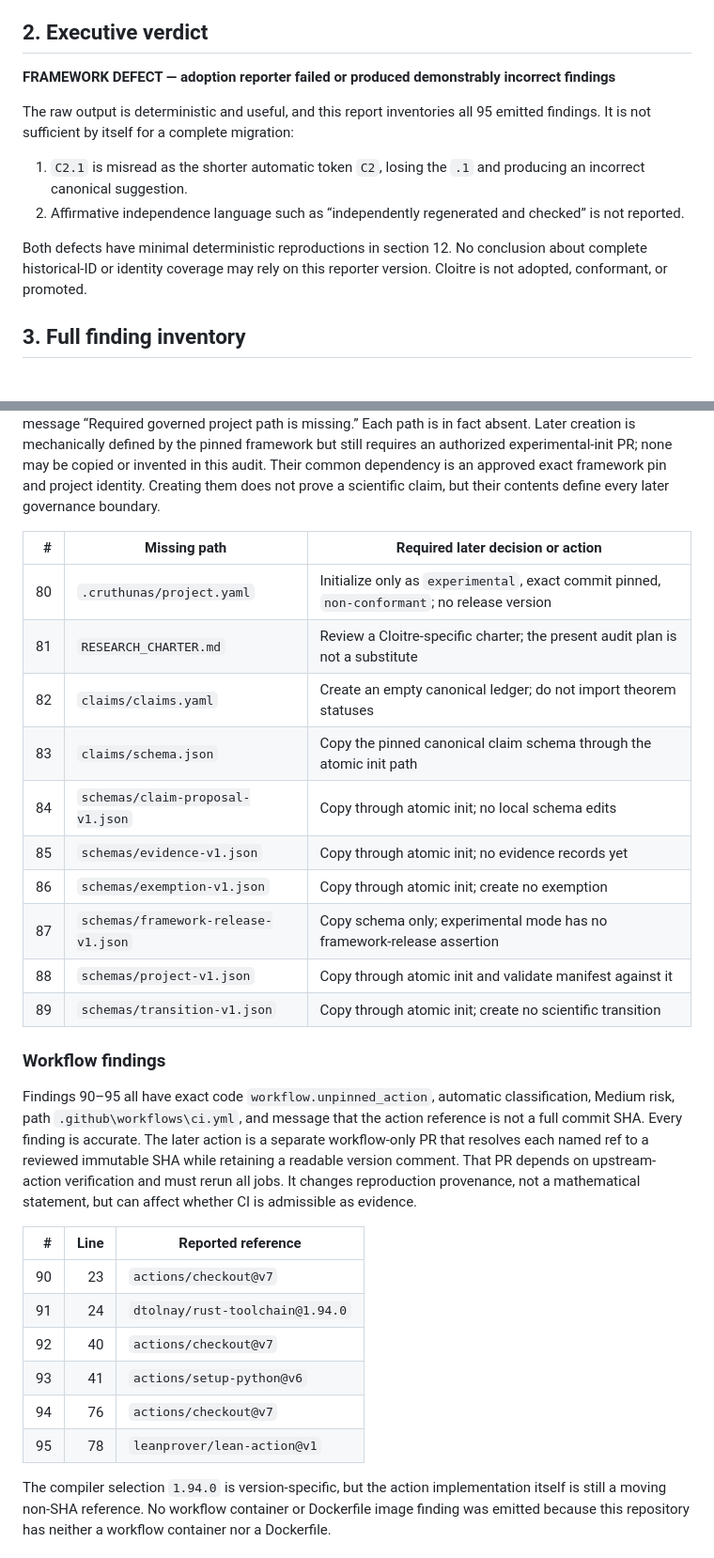
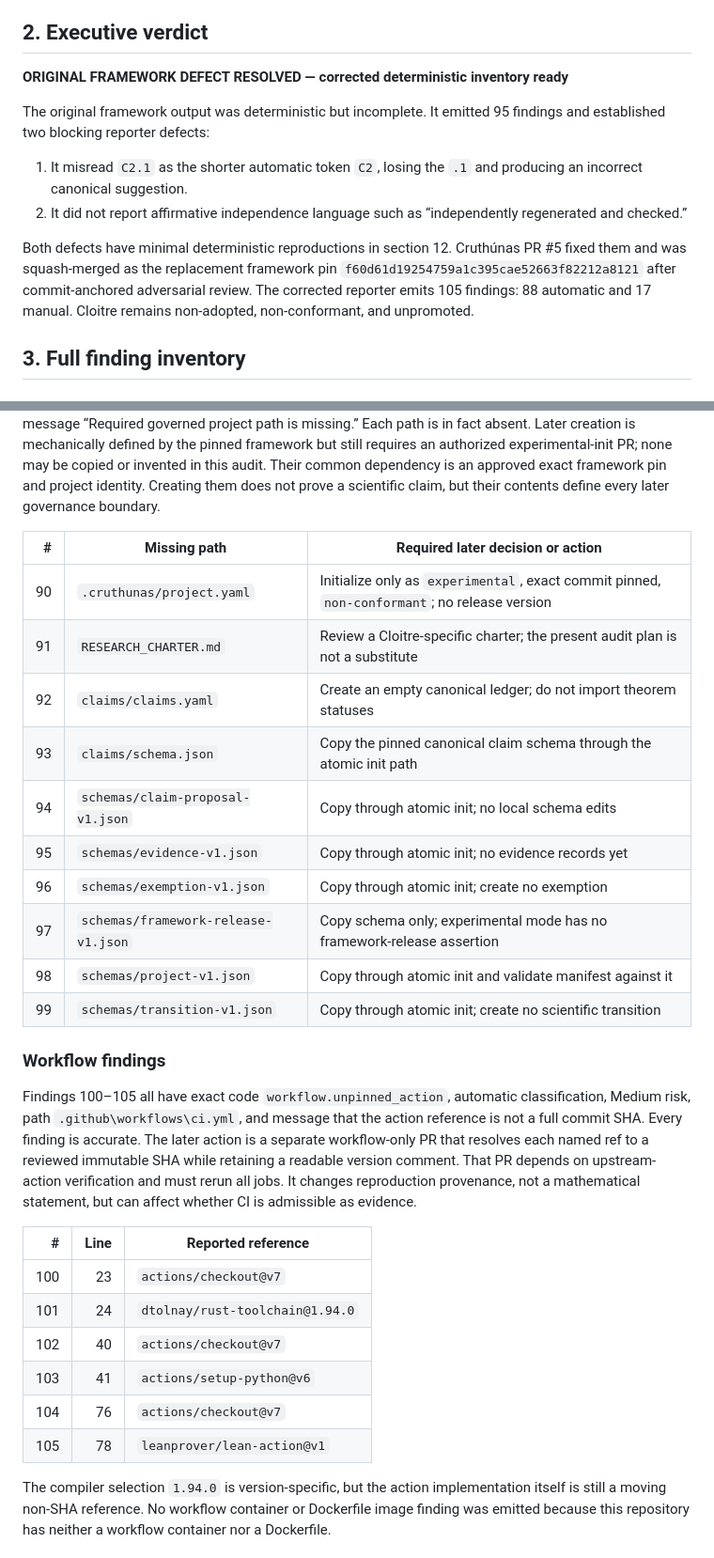
Before and after one commit to Kodaxadev/cloitre-recurrence, a Markdown page: audit/cruthunas-adoption-gap-report.md, 2 parts joined by grey strips. Shown at 94% size. Drawn GitHub-style.

```diff
--- a/audit/cruthunas-adoption-gap-report.md
+++ b/audit/cruthunas-adoption-gap-report.md
@@ -49,19 +64,21 @@ PR update rather than misidentified as the audited source.
 
 ## 2. Executive verdict
 
-**FRAMEWORK DEFECT — adoption reporter failed or produced demonstrably incorrect findings**
+**ORIGINAL FRAMEWORK DEFECT RESOLVED — corrected deterministic inventory ready**
 
-The raw output is deterministic and useful, and this report inventories all 95
-emitted findings. It is not sufficient by itself for a complete migration:
+The original framework output was deterministic but incomplete. It emitted 95
+findings and established two blocking reporter defects:
 
-1. `C2.1` is misread as the shorter automatic token `C2`, losing the `.1` and
+1. It misread `C2.1` as the shorter automatic token `C2`, losing the `.1` and
    producing an incorrect canonical suggestion.
-2. Affirmative independence language such as “independently regenerated and
-   checked” is not reported.
+2. It did not report affirmative independence language such as “independently
+   regenerated and checked.”
 
-Both defects have minimal deterministic reproductions in section 12. No
-conclusion about complete historical-ID or identity coverage may rely on this
-reporter version. Cloitre is not adopted, conformant, or promoted.
+Both defects have minimal deterministic reproductions in section 12. Cruthúnas
+PR #5 fixed them and was squash-merged as the replacement framework pin
+`f60d61d19254759a1c395cae52663f82212a8121` after commit-anchored adversarial
+review. The corrected reporter emits 105 findings: 88 automatic and 17 manual.
+Cloitre remains non-adopted, non-conformant, and unpromoted.
 
 ## 3. Full finding inventory
 
@@ -182,20 +208,20 @@ a scientific claim, but their contents define every later governance boundary.
 
 | # | Missing path | Required later decision or action |
 |---:|---|---|
-| 80 | `.cruthunas/project.yaml` | Initialize only as `experimental`, exact commit pinned, `non-conformant`; no release version |
-| 81 | `RESEARCH_CHARTER.md` | Review a Cloitre-specific charter; the present audit plan is not a substitute |
-| 82 | `claims/claims.yaml` | Create an empty canonical ledger; do not import theorem statuses |
-| 83 | `claims/schema.json` | Copy the pinned canonical claim schema through the atomic init path |
-| 84 | `schemas/claim-proposal-v1.json` | Copy through atomic init; no local schema edits |
-| 85 | `schemas/evidence-v1.json` | Copy through atomic init; no evidence records yet |
-| 86 | `schemas/exemption-v1.json` | Copy through atomic init; create no exemption |
-| 87 | `schemas/framework-release-v1.json` | Copy schema only; experimental mode has no framework-release assertion |
-| 88 | `schemas/project-v1.json` | Copy through atomic init and validate manifest against it |
-| 89 | `schemas/transition-v1.json` | Copy through atomic init; create no scientific transition |
+| 90 | `.cruthunas/project.yaml` | Initialize only as `experimental`, exact commit pinned, `non-conformant`; no release version |
+| 91 | `RESEARCH_CHARTER.md` | Review a Cloitre-specific charter; the present audit plan is not a substitute |
+| 92 | `claims/claims.yaml` | Create an empty canonical ledger; do not import theorem statuses |
+| 93 | `claims/schema.json` | Copy the pinned canonical claim schema through the atomic init path |
+| 94 | `schemas/claim-proposal-v1.json` | Copy through atomic init; no local schema edits |
+| 95 | `schemas/evidence-v1.json` | Copy through atomic init; no evidence records yet |
+| 96 | `schemas/exemption-v1.json` | Copy through atomic init; create no exemption |
+| 97 | `schemas/framework-release-v1.json` | Copy schema only; experimental mode has no framework-release assertion |
+| 98 | `schemas/project-v1.json` | Copy through atomic init and validate manifest against it |
+| 99 | `schemas/transition-v1.json` | Copy through atomic init; create no scientific transition |
 
 ### Workflow findings
 
-Findings 90–95 all have exact code `workflow.unpinned_action`, automatic
+Findings 100–105 all have exact code `workflow.unpinned_action`, automatic
 classification, Medium risk, path `.github\workflows\ci.yml`, and message that
 the action reference is not a full commit SHA. Every finding is accurate.
 The later action is a separate workflow-only PR that resolves each named ref to
@@ -206,12 +232,12 @@ CI is admissible as evidence.
 
 | # | Line | Reported reference |
 |---:|---:|---|
-| 90 | 23 | `actions/checkout@v7` |
-| 91 | 24 | `dtolnay/rust-toolchain@1.94.0` |
-| 92 | 40 | `actions/checkout@v7` |
-| 93 | 41 | `actions/setup-python@v6` |
-| 94 | 76 | `actions/checkout@v7` |
-| 95 | 78 | `leanprover/lean-action@v1` |
+| 100 | 23 | `actions/checkout@v7` |
+| 101 | 24 | `dtolnay/rust-toolchain@1.94.0` |
+| 102 | 40 | `actions/checkout@v7` |
+| 103 | 41 | `actions/setup-python@v6` |
+| 104 | 76 | `actions/checkout@v7` |
+| 105 | 78 | `leanprover/lean-action@v1` |
 
 The compiler selection `1.94.0` is version-specific, but the action
 implementation itself is still a moving non-SHA reference. No workflow
```
Also changed, not shown: other parts of audit/cruthunas-adoption-gap-report.md (+78 -48 lines), audit/cruthunas-adoption-plan.md (+7 -2 lines).
